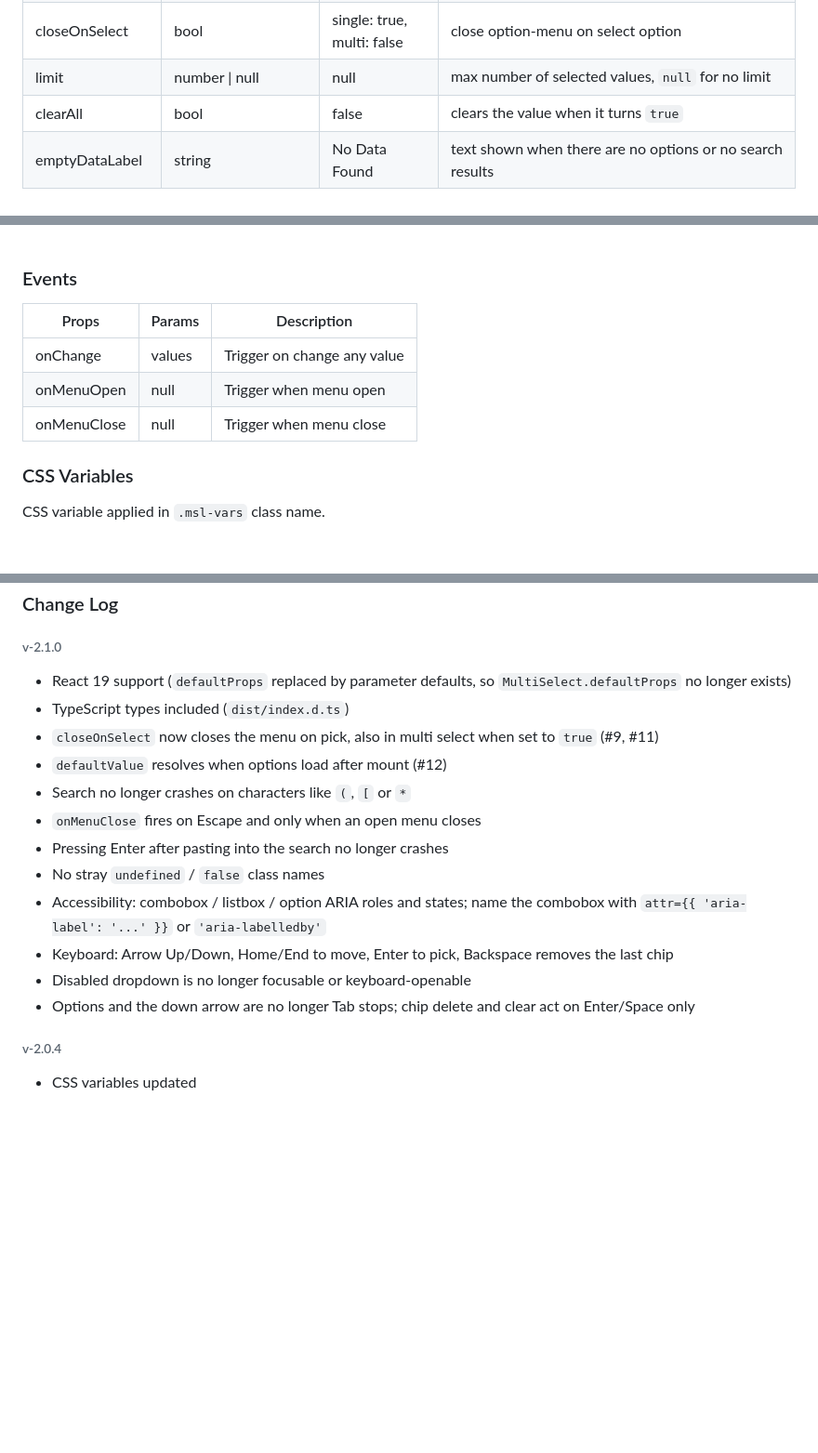
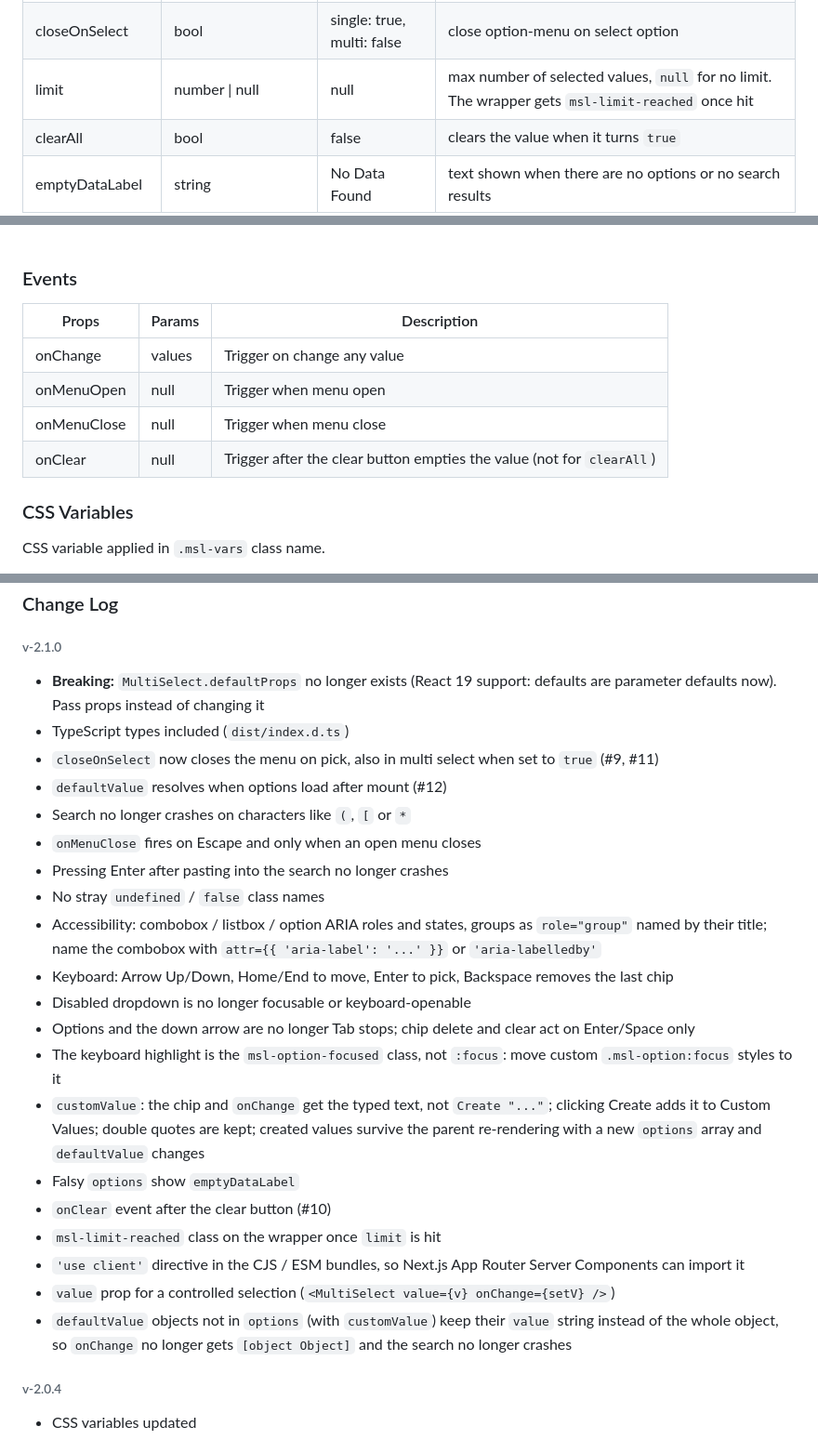
Before and after one commit to Arif-un/react-multiple-select-dropdown-lite, a Markdown page: README.md, 3 parts joined by grey strips. Shown at 93% size. Drawn GitHub-style; blank space fills up the shorter version.

Commit message:
docs(readme): document value, onClear and limit class; note breaking defaultProps removal

```diff
--- a/README.md
+++ b/README.md
@@ -104,7 +105,7 @@ export  default App
 | largeData         | bool                                      | false                      | prevent slow down (DOM) for large amount of data                                                                                                                                                                                                                                                                                                                |
 | chipAlternateText | string                                    | (number) Item Selected     | Show text when chip disabled.                                                                                                                                                                                                                                                                                                                                   |
 | closeOnSelect     | bool                                      | single: true, multi: false | close option-menu on select option                                                                                                                                                                                                                                                                                                                              |
-| limit             | number \| null                            | null                       | max number of selected values, `null` for no limit                                                                                                                                                                                                                                                                                                              |
+| limit             | number \| null                            | null                       | max number of selected values, `null` for no limit. The wrapper gets `msl-limit-reached` once hit                                                                                                                                                                                                                                                               |
 | clearAll          | bool                                      | false                      | clears the value when it turns `true`                                                                                                                                                                                                                                                                                                                           |
 | emptyDataLabel    | string                                    | No Data Found              | text shown when there are no options or no search results                                                                                                                                                                                                                                                                                                       |
 | disableSearch     | bool                                      | false                      | hide the search input                                                                                                                                                                                                                                                                                                                                           |
@@ -144,11 +145,12 @@ const onChange = (value: string) => console.log(value)
 
 ### Events
 
-| Props       | Params | Description                 |
-| ----------- | ------ | --------------------------- |
-| onChange    | values | Trigger on change any value |
-| onMenuOpen  | null   | Trigger when menu open      |
-| onMenuClose | null   | Trigger when menu close     |
+| Props       | Params | Description                                                           |
+| ----------- | ------ | --------------------------------------------------------------------- |
+| onChange    | values | Trigger on change any value                                           |
+| onMenuOpen  | null   | Trigger when menu open                                                |
+| onMenuClose | null   | Trigger when menu close                                               |
+| onClear     | null   | Trigger after the clear button empties the value (not for `clearAll`) |
 
 ### CSS Variables
 
@@ -171,7 +173,7 @@ CSS variable applied in `.msl-vars` class name.
 
 ###### v-2.1.0
 
-- React 19 support (`defaultProps` replaced by parameter defaults, so `MultiSelect.defaultProps` no longer exists)
+- **Breaking:** `MultiSelect.defaultProps` no longer exists (React 19 support: defaults are parameter defaults now). Pass props instead of changing it
 - TypeScript types included (`dist/index.d.ts`)
 - `closeOnSelect` now closes the menu on pick, also in multi select when set to `true` (#9, #11)
 - `defaultValue` resolves when options load after mount (#12)
@@ -179,10 +181,18 @@ CSS variable applied in `.msl-vars` class name.
 - `onMenuClose` fires on Escape and only when an open menu closes
 - Pressing Enter after pasting into the search no longer crashes
 - No stray `undefined` / `false` class names
-- Accessibility: combobox / listbox / option ARIA roles and states; name the combobox with `attr={{ 'aria-label': '...' }}` or `'aria-labelledby'`
+- Accessibility: combobox / listbox / option ARIA roles and states, groups as `role="group"` named by their title; name the combobox with `attr={{ 'aria-label': '...' }}` or `'aria-labelledby'`
 - Keyboard: Arrow Up/Down, Home/End to move, Enter to pick, Backspace removes the last chip
 - Disabled dropdown is no longer focusable or keyboard-openable
 - Options and the down arrow are no longer Tab stops; chip delete and clear act on Enter/Space only
+- The keyboard highlight is the `msl-option-focused` class, not `:focus`: move custom `.msl-option:focus` styles to it
+- `customValue`: the chip and `onChange` get the typed text, not `Create "..."`; clicking Create adds it to Custom Values; double quotes are kept; created values survive the parent re-rendering with a new `options` array and `defaultValue` changes
+- Falsy `options` show `emptyDataLabel`
+- `onClear` event after the clear button (#10)
+- `msl-limit-reached` class on the wrapper once `limit` is hit
+- `'use client'` directive in the CJS / ESM bundles, so Next.js App Router Server Components can import it
+- `value` prop for a controlled selection (`<MultiSelect value={v} onChange={setV} />`)
+- `defaultValue` objects not in `options` (with `customValue`) keep their `value` string instead of the whole object, so `onChange` no longer gets `[object Object]` and the search no longer crashes
 
 ###### v-2.0.4
 
```
Also changed, not shown: other parts of README.md (+1 -0 lines).
